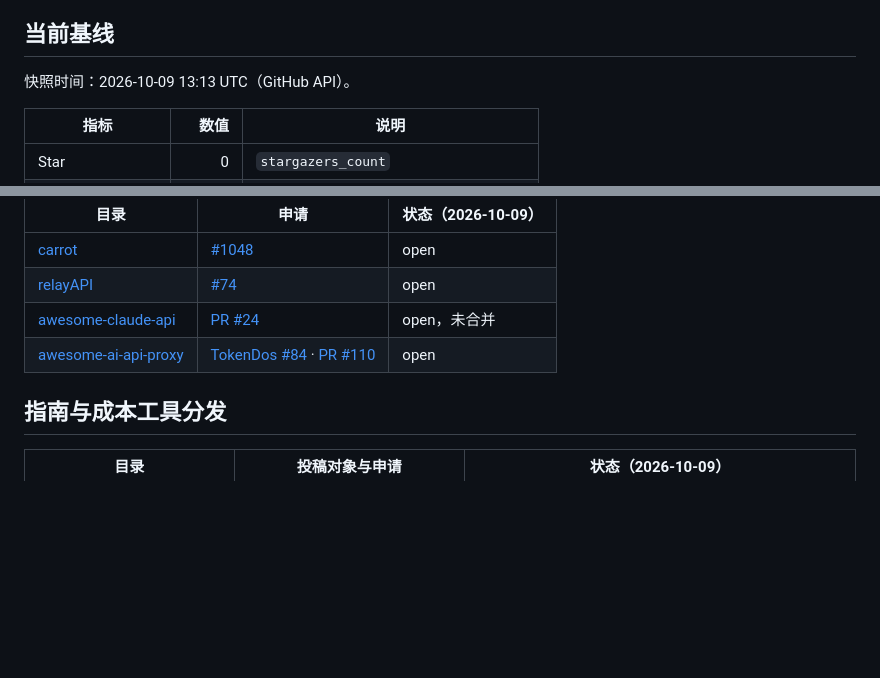
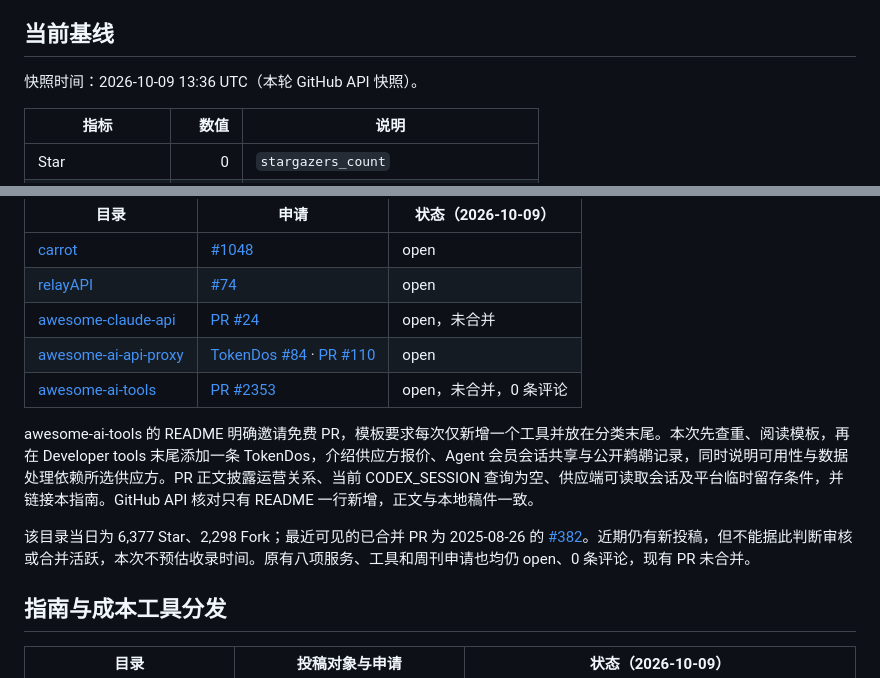
Before and after one commit to codefarmer4GDP/awesome-ai-api-cn, a Markdown page: DISTRIBUTION.md, 2 parts joined by grey strips. GitHub-like rendering; blank space fills up the shorter version.

Commit message:
docs: record TokenDos developer tools submission

```diff
--- a/DISTRIBUTION.md
+++ b/DISTRIBUTION.md
@@ -4,7 +4,7 @@
 
 ## 当前基线
 
-快照时间：2026-10-09 13:13 UTC（GitHub API）。
+快照时间：2026-10-09 13:36 UTC（本轮 GitHub API 快照）。
 
 | 指标 | 数值 | 说明 |
 | --- | ---: | --- |
@@ -27,6 +27,11 @@
 | [relayAPI](https://github.com/zzsting88/relayAPI) | [#74](https://github.com/zzsting88/relayAPI/issues/74) | open |
 | [awesome-claude-api](https://github.com/peter123023/awesome-claude-api) | [PR #24](https://github.com/peter123023/awesome-claude-api/pull/24) | open，未合并 |
 | [awesome-ai-api-proxy](https://github.com/howardpen9/awesome-ai-api-proxy) | [TokenDos #84](https://github.com/howardpen9/awesome-ai-api-proxy/issues/84) · [PR #110](https://github.com/howardpen9/awesome-ai-api-proxy/pull/110) | open |
+| [awesome-ai-tools](https://github.com/mahseema/awesome-ai-tools) | [PR #2353](https://github.com/mahseema/awesome-ai-tools/pull/2353) | open，未合并，0 条评论 |
+
+awesome-ai-tools 的 README 明确邀请免费 PR，模板要求每次仅新增一个工具并放在分类末尾。本次先查重、阅读模板，再在 Developer tools 末尾添加一条 TokenDos，介绍供应方报价、Agent 会员会话共享与公开鹈鹕记录，同时说明可用性与数据处理依赖所选供应方。PR 正文披露运营关系、当前 CODEX_SESSION 查询为空、供应端可读取会话及平台临时留存条件，并链接本指南。GitHub API 核对只有 README 一行新增，正文与本地稿件一致。
+
+该目录当日为 6,377 Star、2,298 Fork；最近可见的已合并 PR 为 2025-08-26 的 [#382](https://github.com/mahseema/awesome-ai-tools/pull/382)。近期仍有新投稿，但不能据此判断审核或合并活跃，本次不预估收录时间。原有八项服务、工具和周刊申请也均仍 open、0 条评论，现有 PR 未合并。
 
 ## 指南与成本工具分发
 
```
